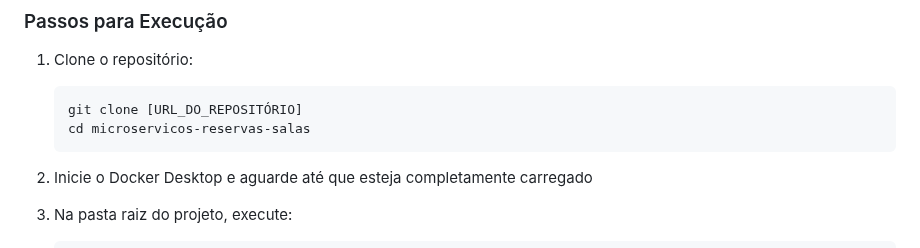
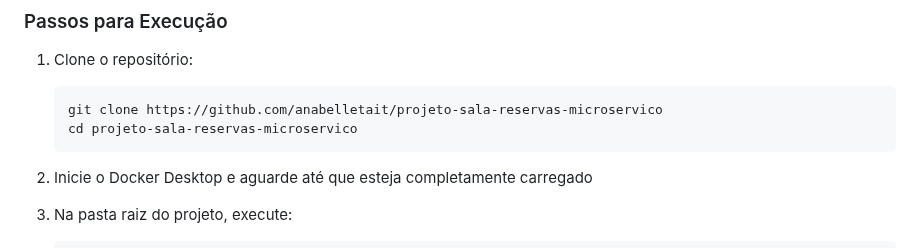
Before and after one commit to anabelletait/projeto-sala-reservas-microservico, a Markdown page: README.md, the part around the change. GitHub-like rendering.

Commit message:
detalhes

````diff
--- a/README.md
+++ b/README.md
@@ -192,8 +192,8 @@ O projeto segue os princípios do Domain-Driven Design (DDD), com uma estrutura
 
 1. Clone o repositório:
    ```bash
-   git clone [URL_DO_REPOSITÓRIO]
-   cd microservicos-reservas-salas
+   git clone https://github.com/anabelletait/projeto-sala-reservas-microservico
+   cd projeto-sala-reservas-microservico
    ```
 
 2. Inicie o Docker Desktop e aguarde até que esteja completamente carregado
````
